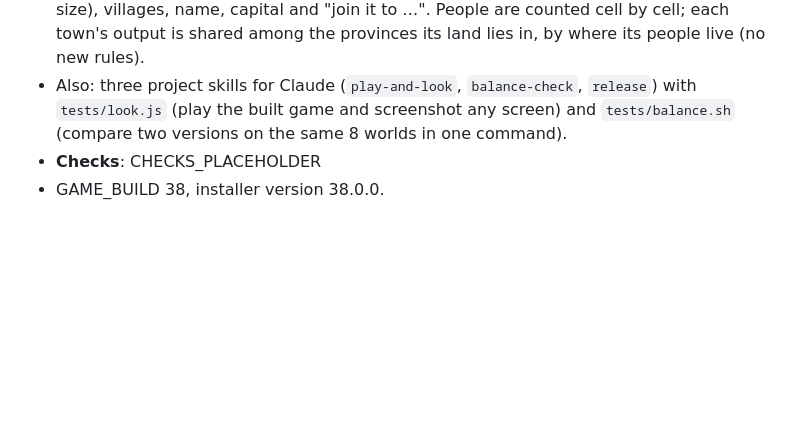
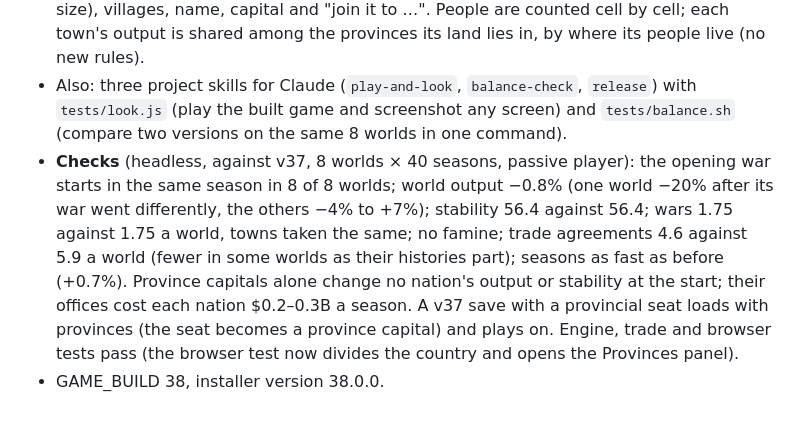
Before and after one commit to Sandyman017/My-models, a Markdown page: drawn-borders/game-plan.md, the part around the change. Drawn GitHub-style; blank space fills up the shorter version.

Commit message:
Version 38: balance check results in the game plan
Co-Authored-By: Claude Opus 5.5 <noreply@anthropic.com>
Claude-Session: https://claude.ai/code/session_01LgcToRLGXZ6SM59kReRAdg

```diff
--- a/drawn-borders/game-plan.md
+++ b/drawn-borders/game-plan.md
@@ -374,5 +374,5 @@ Why Maz wants it: the game is about drawing borders, and this brings that back f
 - **Map**: thin dashed province lines inside every country (never along a coast or a national border); province names from about 150% zoom, placed so they never cover a town's name; "territory" under a territory's name; a gold ring on province capitals. With the Provinces panel open, your provinces are coloured.
 - **Provinces panel**: every province with its capital, people (and share of the nation), output, output per person and growth over a year; open one for its towns (with their size), villages, name, capital and "join it to …". People are counted cell by cell; each town's output is shared among the provinces its land lies in, by where its people live (no new rules).
 - Also: three project skills for Claude (`play-and-look`, `balance-check`, `release`) with `tests/look.js` (play the built game and screenshot any screen) and `tests/balance.sh` (compare two versions on the same 8 worlds in one command).
-- **Checks**: CHECKS_PLACEHOLDER
+- **Checks** (headless, against v37, 8 worlds × 40 seasons, passive player): the opening war starts in the same season in 8 of 8 worlds; world output −0.8% (one world −20% after its war went differently, the others −4% to +7%); stability 56.4 against 56.4; wars 1.75 against 1.75 a world, towns taken the same; no famine; trade agreements 4.6 against 5.9 a world (fewer in some worlds as their histories part); seasons as fast as before (+0.7%). Province capitals alone change no nation's output or stability at the start; their offices cost each nation $0.2–0.3B a season. A v37 save with a provincial seat loads with provinces (the seat becomes a province capital) and plays on. Engine, trade and browser tests pass (the browser test now divides the country and opens the Provinces panel).
 - GAME_BUILD 38, installer version 38.0.0.
```
